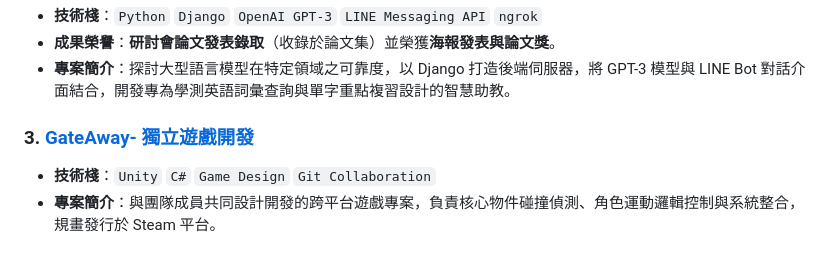
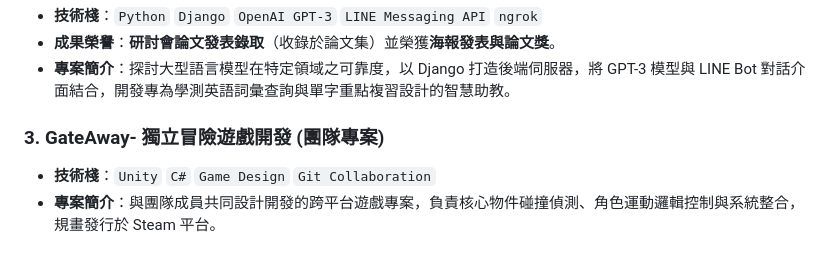
Before and after one commit to jerry940917chen/jerry940917chen, a Markdown page: README.md, the part around the change. Drawn GitHub-style.

```diff
--- a/README.md
+++ b/README.md
@@ -83,7 +83,7 @@
 - **成果榮譽**：**研討會論文發表錄取**（收錄於論文集）並榮獲**海報發表與論文獎**。
 - **專案簡介**：探討大型語言模型在特定領域之可靠度，以 Django 打造後端伺服器，將 GPT-3 模型與 LINE Bot 對話介面結合，開發專為學測英語詞彙查詢與單字重點複習設計的智慧助教。
 
-### 3. [GateAway- 獨立遊戲開發](https://github.com/jerry940917chen/GateAway-)
+### 3. GateAway- 獨立冒險遊戲開發 (團隊專案)
 - **技術棧**：`Unity` `C#` `Game Design` `Git Collaboration`
 - **專案簡介**：與團隊成員共同設計開發的跨平台遊戲專案，負責核心物件碰撞偵測、角色運動邏輯控制與系統整合，規畫發行於 Steam 平台。
 
```
Also changed, not shown: RESUME.md (+1 -1 lines), RESUME_EN.md (+2 -2 lines).
